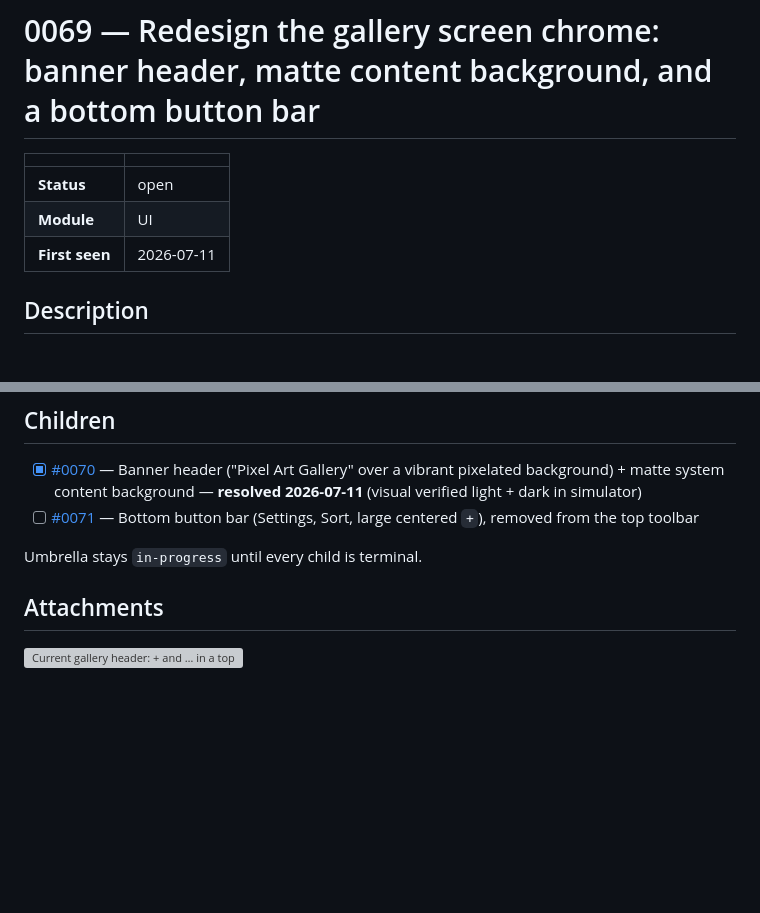
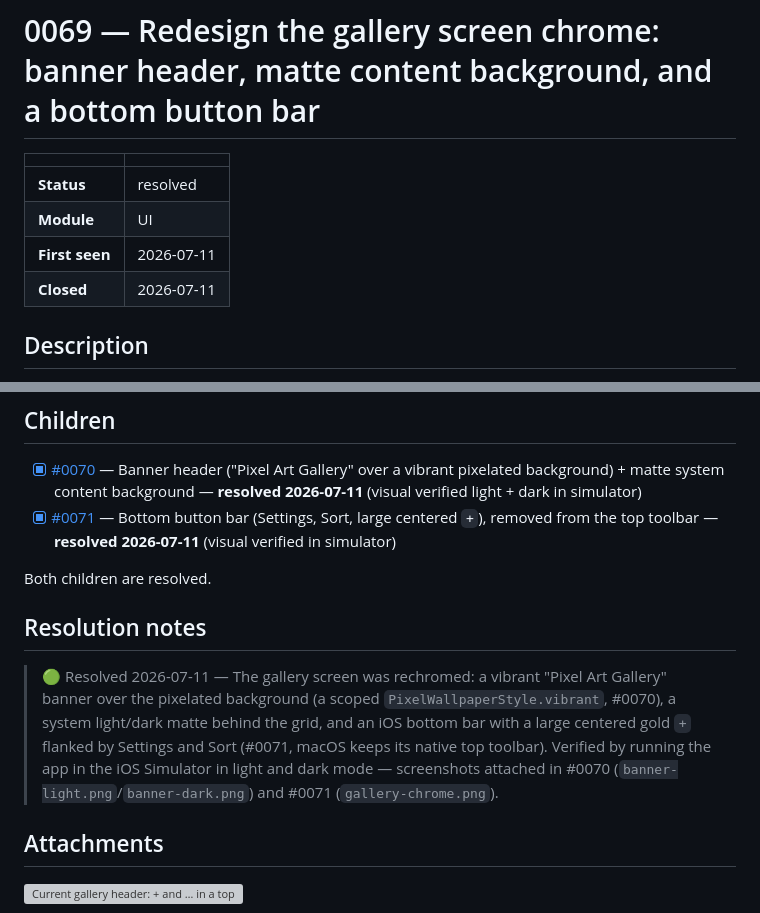
Before and after one commit to brennanMKE/PixelArtGallery, a Markdown page: issues/0069.md, 2 parts joined by grey strips. Rendered like a GitHub page; blank space fills up the shorter version; grey boxes are pictures that could not be loaded.

```diff
--- a/issues/0069.md
+++ b/issues/0069.md
@@ -2,9 +2,10 @@
 
 | | |
 |---|---|
-| **Status** | open |
+| **Status** | resolved |
 | **Module** | UI |
 | **First seen** | 2026-07-11 |
+| **Closed** | 2026-07-11 |
 
 ## Description
 
@@ -30,9 +31,13 @@ Acceptance criteria:
 ## Children
 
 - [x] [#0070](0070.md) — Banner header ("Pixel Art Gallery" over a vibrant pixelated background) + matte system content background — **resolved 2026-07-11** (visual verified light + dark in simulator)
-- [ ] [#0071](0071.md) — Bottom button bar (Settings, Sort, large centered `+`), removed from the top toolbar
+- [x] [#0071](0071.md) — Bottom button bar (Settings, Sort, large centered `+`), removed from the top toolbar — **resolved 2026-07-11** (visual verified in simulator)
 
-Umbrella stays `in-progress` until every child is terminal.
+Both children are resolved.
+
+## Resolution notes
+
+> 🟢 Resolved 2026-07-11 — The gallery screen was rechromed: a vibrant "Pixel Art Gallery" banner over the pixelated background (a scoped `PixelWallpaperStyle.vibrant`, #0070), a system light/dark matte behind the grid, and an iOS bottom bar with a large centered gold `+` flanked by Settings and Sort (#0071, macOS keeps its native top toolbar). Verified by running the app in the iOS Simulator in light and dark mode — screenshots attached in #0070 (`banner-light.png`/`banner-dark.png`) and #0071 (`gallery-chrome.png`).
 
 ## Attachments
 
```
Also changed, not shown: issues/0071.md (+2 -1 lines).
